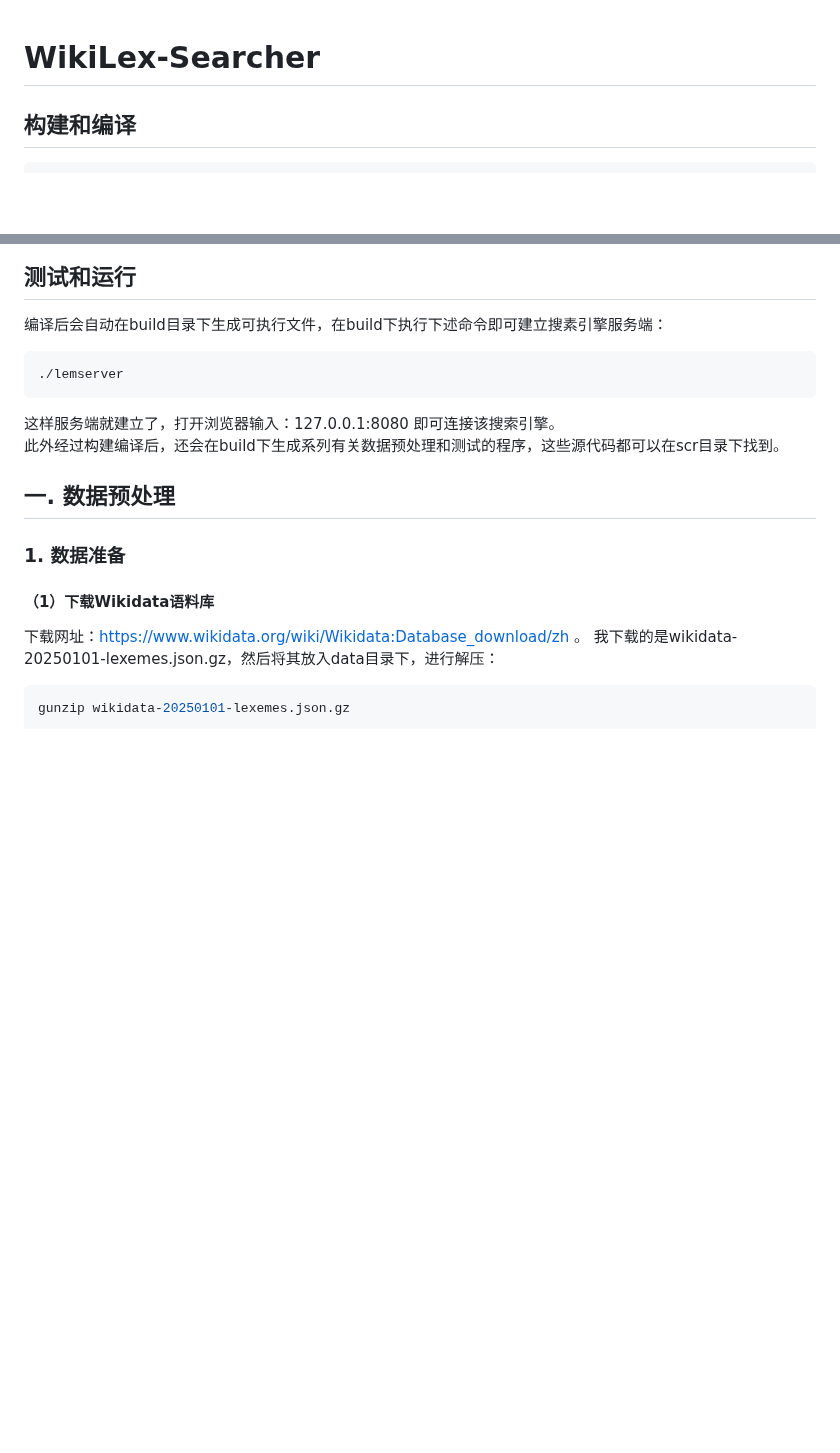
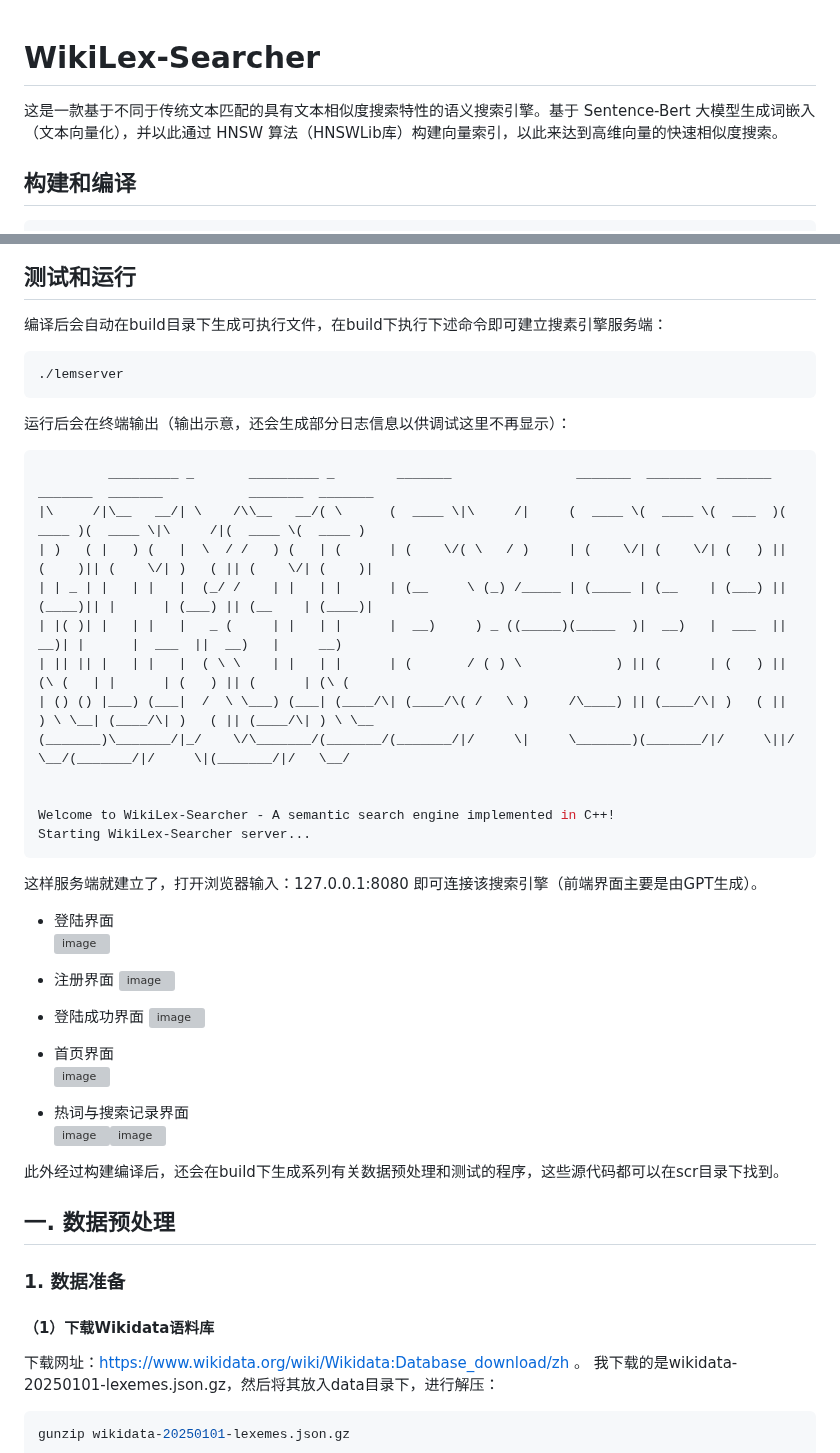
Before and after one commit to StriverWo/WikiLex-Searcher, a Markdown page: README.md, 2 parts joined by grey strips. Drawn GitHub-style; blank space fills up the shorter version; grey boxes are pictures that could not be loaded.

````diff
--- a/README.md
+++ b/README.md
@@ -1,4 +1,5 @@
 # WikiLex-Searcher
+这是一款基于不同于传统文本匹配的具有文本相似度搜索特性的语义搜索引擎。基于 Sentence-Bert 大模型生成词嵌入（文本向量化），并以此通过 HNSW 算法（HNSWLib库）构建向量索引，以此来达到高维向量的快速相似度搜索。
 
 ## 构建和编译
 ```Bash
@@ -14,7 +15,37 @@ make
 ```Bash
 ./lemserver
 ```
-这样服务端就建立了，打开浏览器输入：127.0.0.1:8080 即可连接该搜索引擎。
+运行后会在终端输出（输出示意，还会生成部分日志信息以供调试这里不再显示）：
+```Bash
+         _________ _       _________ _        _______                _______  _______  _______  _______  _______           _______  _______
+|\     /|\__   __/| \    /\\__   __/( \      (  ____ \|\     /|     (  ____ \(  ____ \(  ___  )(  ____ )(  ____ \|\     /|(  ____ \(  ____ )
+| )   ( |   ) (   |  \  / /   ) (   | (      | (    \/( \   / )     | (    \/| (    \/| (   ) || (    )|| (    \/| )   ( || (    \/| (    )|
+| | _ | |   | |   |  (_/ /    | |   | |      | (__     \ (_) /_____ | (_____ | (__    | (___) || (____)|| |      | (___) || (__    | (____)|
+| |( )| |   | |   |   _ (     | |   | |      |  __)     ) _ ((_____)(_____  )|  __)   |  ___  ||     __)| |      |  ___  ||  __)   |     __)
+| || || |   | |   |  ( \ \    | |   | |      | (       / ( ) \            ) || (      | (   ) || (\ (   | |      | (   ) || (      | (\ (
+| () () |___) (___|  /  \ \___) (___| (____/\| (____/\( /   \ )     /\____) || (____/\| )   ( || ) \ \__| (____/\| )   ( || (____/\| ) \ \__
+(_______)\_______/|_/    \/\_______/(_______/(_______/|/     \|     \_______)(_______/|/     \||/   \__/(_______/|/     \|(_______/|/   \__/
+
+
+Welcome to WikiLex-Searcher - A semantic search engine implemented in C++!
+Starting WikiLex-Searcher server...
+```
+
+这样服务端就建立了，打开浏览器输入：127.0.0.1:8080 即可连接该搜索引擎（前端界面主要是由GPT生成）。
+* 登陆界面
+![image](https://github.com/user-attachments/assets/a2b94e46-0d9f-44b9-8075-8202a97263f4)
+
+* 注册界面
+![image](https://github.com/user-attachments/assets/fa4807a2-fa99-45b7-9a6f-05f734038e41)
+
+* 登陆成功界面
+![image](https://github.com/user-attachments/assets/11558c0b-a7b2-4c37-9992-abb8c55f7f87)
+* 首页界面
+![image](https://github.com/user-attachments/assets/5e43ee94-a832-4212-b476-084e59820522)
+
+* 热词与搜索记录界面
+![image](https://github.com/user-attachments/assets/cf3fee26-c727-4456-9b85-fc3391d271cf)![image](https://github.com/user-attachments/assets/e71cef30-9ae9-494f-815b-19099047778b)
+
 此外经过构建编译后，还会在build下生成系列有关数据预处理和测试的程序，这些源代码都可以在scr目录下找到。
 
 ## 一. 数据预处理
````
